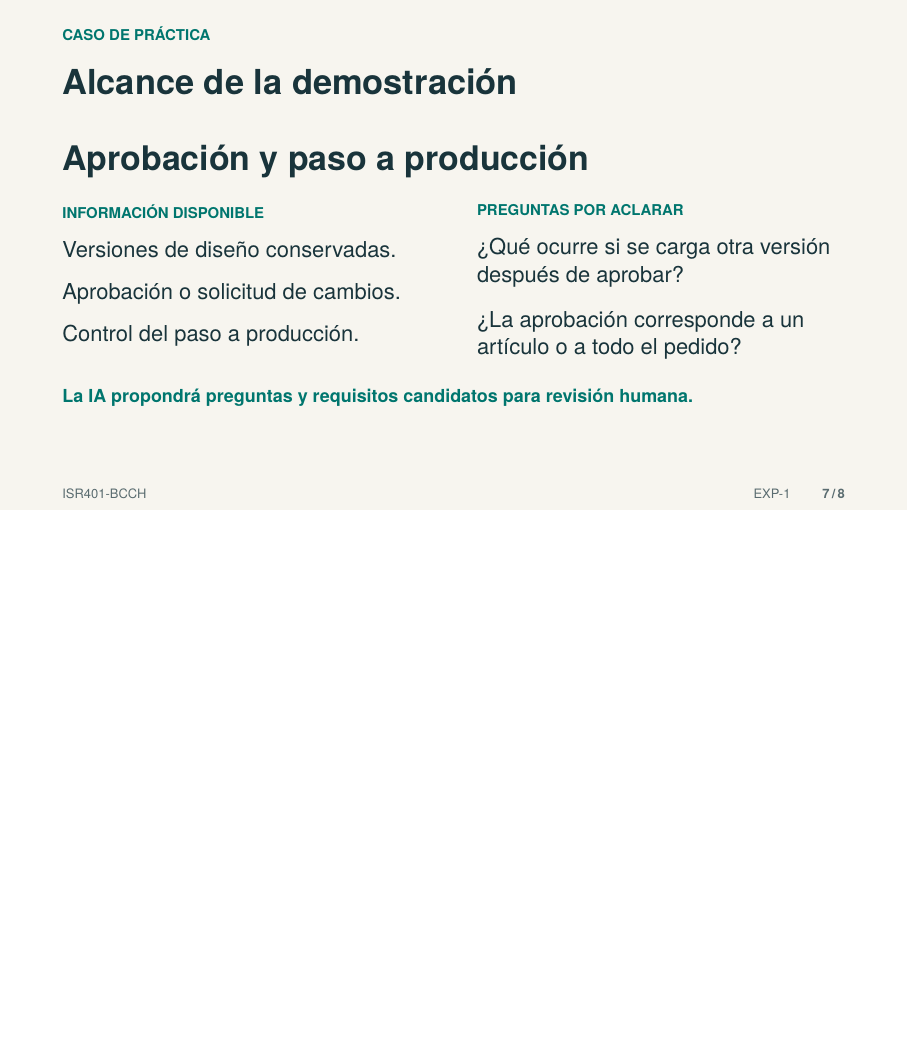
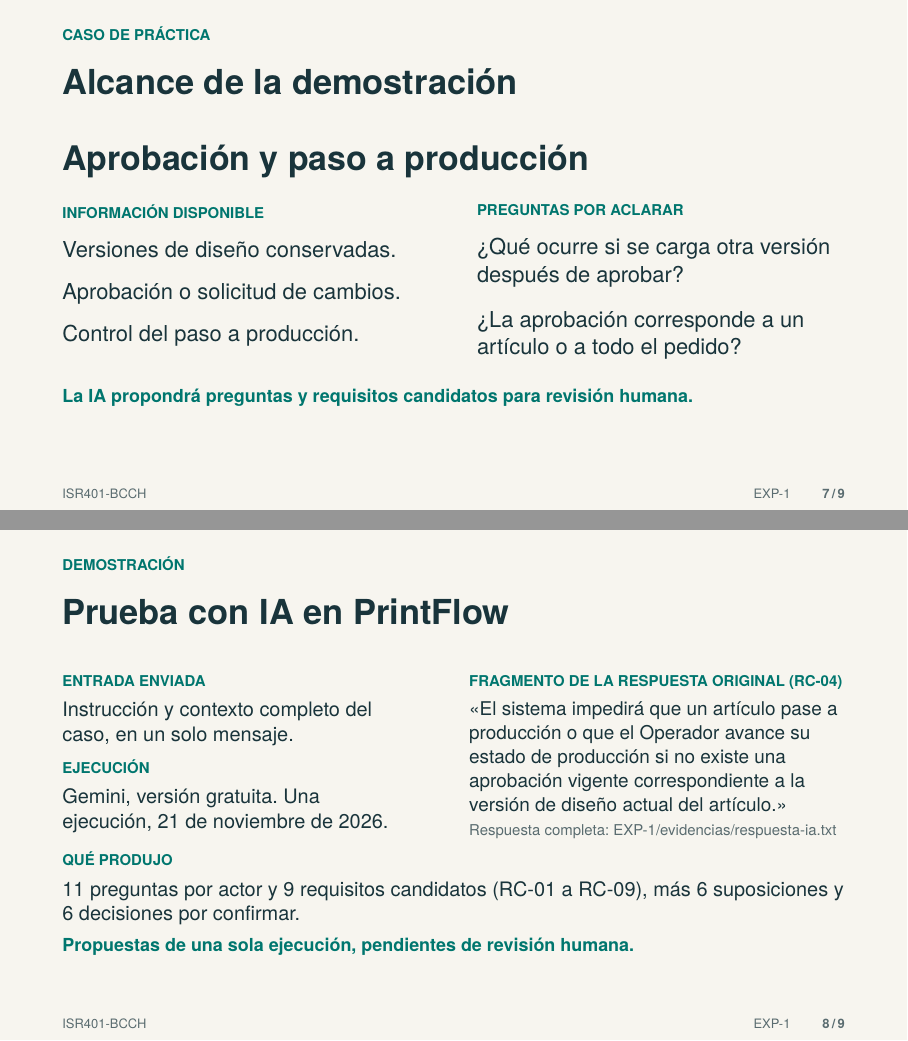
Before and after one commit to JaleXHolguin/ISR401-BCCH, LaTeX slides (EXP-1/main.tex): page 7 of 8 before the commit and pages 7 and 8 of 9 after it, the two joined at a grey line, the shorter picture padded with empty space. Compiled offline with pdfLaTeX.

Commit message:
Cambio del apartado de instruccion a al IA

```diff
--- a/EXP-1/main.tex
+++ b/EXP-1/main.tex
@@ -252,6 +252,37 @@ La IA propondrá preguntas y requisitos candidatos para revisión humana.\par}
 \vspace{1mm}
 \end{frame}
 
+\section{DEMOSTRACIÓN}
+\begin{frame}[t]{Prueba con IA en PrintFlow}
+\fuentesdiapositiva{}
+\begin{columns}[T,onlytextwidth]
+\begin{column}{0.44\textwidth}
+\etiqueta{ENTRADA ENVIADA}
+\vspace{1mm}
+{\fontsize{10}{12.5}\selectfont Instrucción y contexto completo del caso, en un solo mensaje.\par}
+\vspace{2mm}
+\etiqueta{EJECUCIÓN}
+\vspace{1mm}
+{\fontsize{10}{12.5}\selectfont Gemini, versión gratuita. Una ejecución, 21 de noviembre de 2026.\par}
+\end{column}
+\begin{column}{0.48\textwidth}
+\etiqueta{FRAGMENTO DE LA RESPUESTA ORIGINAL (RC-04)}
+\vspace{1mm}
+{\fontsize{9.5}{12}\selectfont «El sistema impedirá que un artículo pase a producción o que el Operador avance su estado de producción si no existe una aprobación vigente correspondiente a la versión de diseño actual del artículo.»\par}
+\vspace{1mm}
+{\fontsize{7.5}{9}\selectfont\color{Muted}Respuesta completa: EXP-1/evidencias/respuesta-ia.txt\par}
+\end{column}
+\end{columns}
+\vspace{2mm}
+\etiqueta{QUÉ PRODUJO}
+\vspace{1mm}
+{\fontsize{10}{12.5}\selectfont 11 preguntas por actor y 9 requisitos candidatos (RC-01 a RC-09), más 6 suposiciones y 6 decisiones por confirmar.\par}
+\vfill
+{\fontsize{9}{11}\selectfont\color{Accent}\bfseries
+Propuestas de una sola ejecución, pendientes de revisión humana.\par}
+\vspace{1mm}
+\end{frame}
+
 % Los resultados y el cierre se incorporarán cuando exista evidencia de la demostración.
 \section{BIBLIOGRAFÍA}
 \begin{frame}[t]{Referencias}
```
